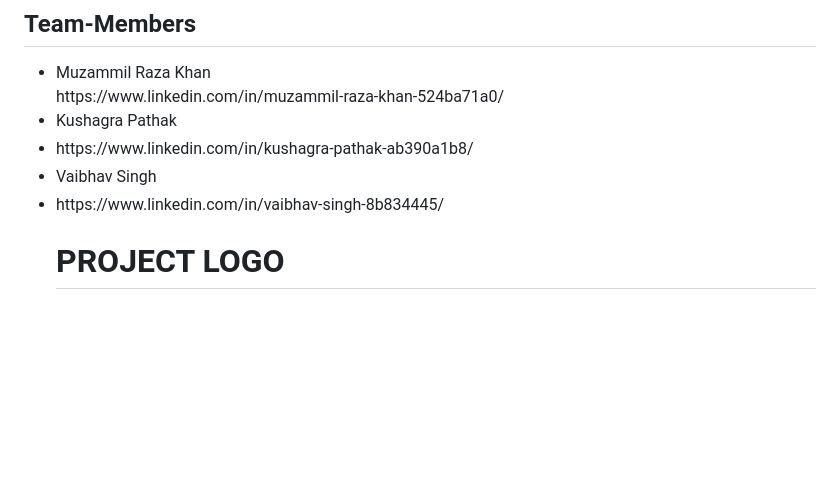
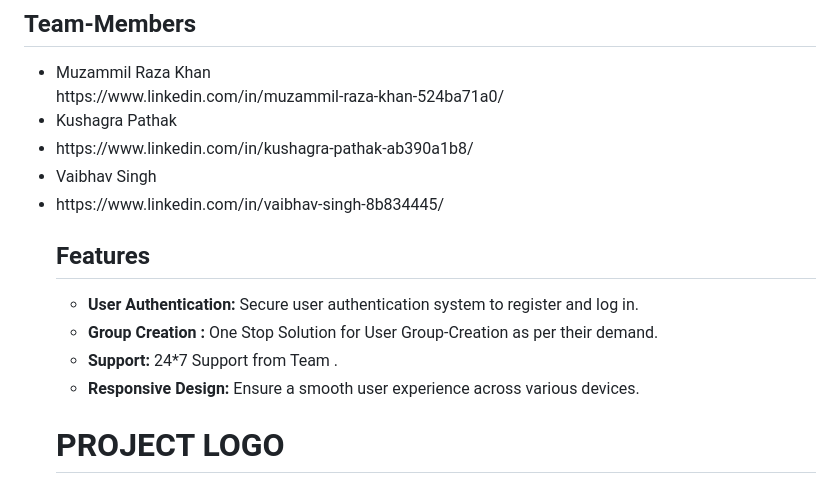
Before and after one commit to muzammil6786/byte-whisperer-4567, a Markdown page: README.md, the part around the change. GitHub-like rendering; blank space fills up the shorter version.

```diff
--- a/README.md
+++ b/README.md
@@ -42,6 +42,12 @@ Ready to bring your vision to life? Dive into the world of Eventous and start bu
  <li> https://www.linkedin.com/in/vaibhav-singh-8b834445/</li>
 </ul
 
+## Features
+
+- **User Authentication:** Secure user authentication system to register and log in.
+- **Group Creation :** One Stop Solution for User Group-Creation as per their demand.
+- **Support:** 24*7 Support from Team .
+- **Responsive Design:** Ensure a smooth user experience across various devices.
 
 # PROJECT LOGO
 
```
